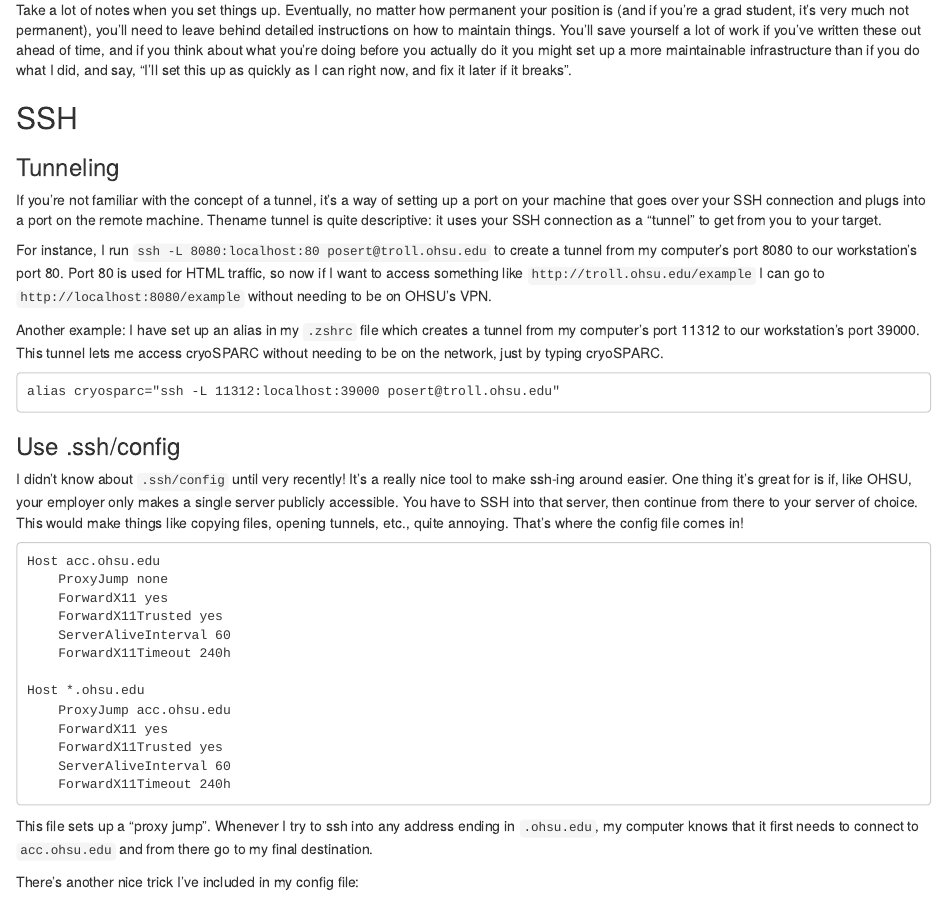
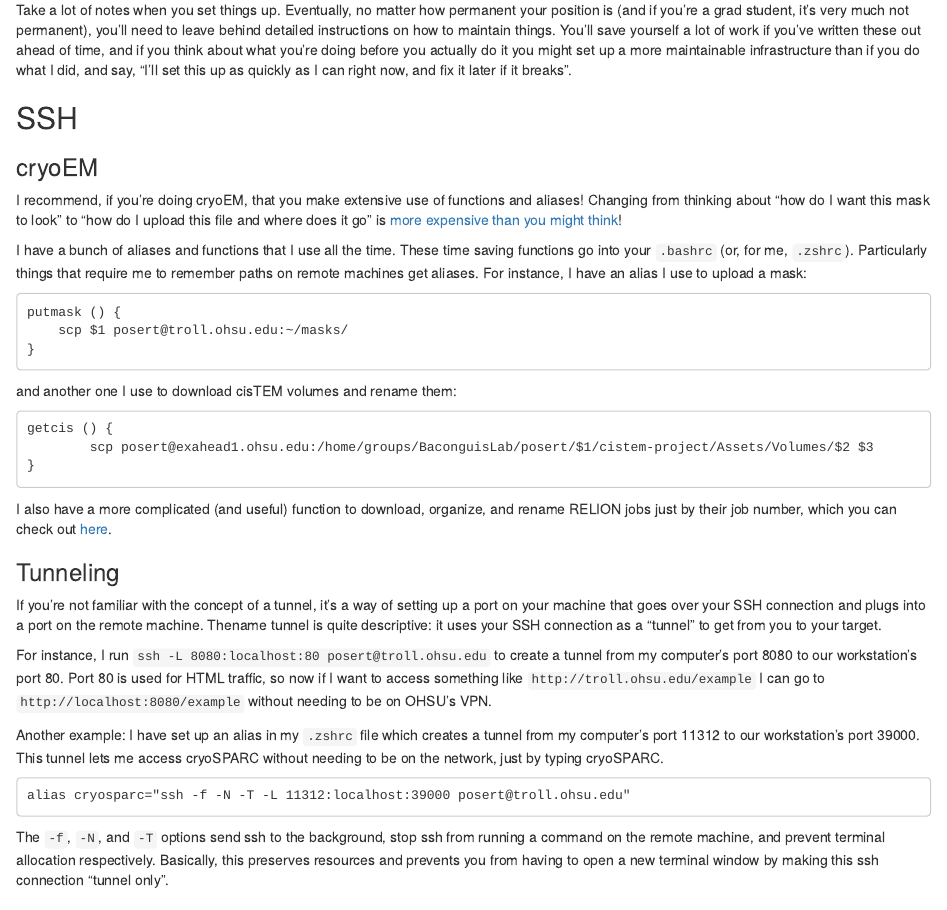
Before and after one commit to PlethoraChutney/posert_web, an R Markdown document (content/posts/2023-02-24-computing-tips/index.Rmarkdown): the page in a window 1100 px wide, from 290 px down. Rendered offline with R 4.5, knitr and Pandoc, with nearby package versions.

Commit message:
More computing tips

````diff
--- a/content/posts/2023-02-24-computing-tips/index.Rmarkdown
+++ b/content/posts/2023-02-24-computing-tips/index.Rmarkdown
@@ -26,6 +26,39 @@
 
 ## SSH
 
+### cryoEM
+
+I recommend, if you're doing cryoEM, that you make extensive use of functions
+and aliases! Changing from thinking about "how do I want this mask to look"
+to "how do I upload this file and where does it go" is [more expensive than
+you might think](https://en.wikipedia.org/wiki/Task_switching_(psychology))!
+
+I have a bunch of aliases and functions that I use all the time.
+These time saving functions go into your `.bashrc` (or, for me, `.zshrc`).
+Particularly things that require
+me to remember paths on remote machines get aliases. For instance, I have an
+alias I use to upload a mask:
+
+```
+putmask () {
+	scp $1 posert@troll.ohsu.edu:~/masks/
+}
+```
+
+and another one I use to download cisTEM volumes and rename them:
+
+```
+getcis () {
+        scp posert@exahead1.ohsu.edu:/home/groups/BaconguisLab/posert/$1/cistem-project/Assets/Volumes/$2 $3
+}
+```
+
+I also have a more complicated (and useful) function to download, organize, and
+rename RELION jobs just by their job number, which you can check out
+[here](https://github.com/PlethoraChutney/dotfiles/blob/master/getrel).
+
+
+
 ### Tunneling
 
 If you're not familiar with the concept of a tunnel, it's a way of setting up
@@ -43,8 +76,13 @@
 access cryoSPARC without needing to be on the network, just by typing cryoSPARC.
 
 ```
-alias cryosparc="ssh -L 11312:localhost:39000 posert@troll.ohsu.edu"
+alias cryosparc="ssh -f -N -T -L 11312:localhost:39000 posert@troll.ohsu.edu"
 ```
+
+The `-f`, `-N`, and `-T` options send ssh to the background, stop ssh from
+running a command on the remote machine, and prevent terminal allocation respectively.
+Basically, this preserves resources and prevents you from having to open a new
+terminal window by making this ssh connection "tunnel only".
 
 ### Use .ssh/config
 
````
Also changed, not shown: 1 other file.
